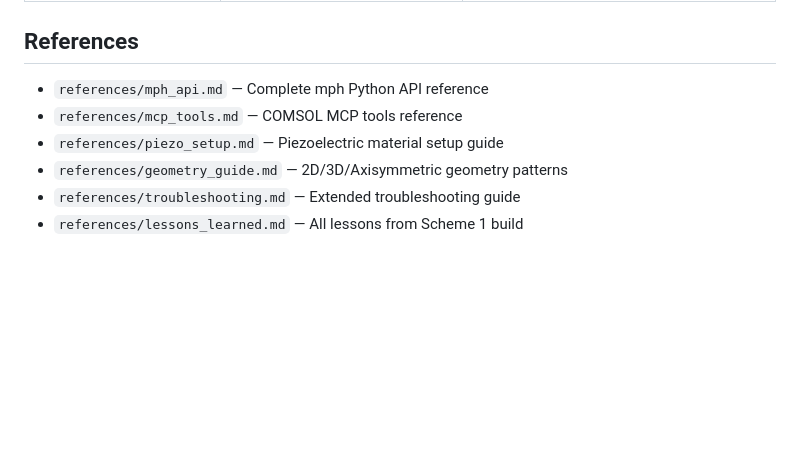
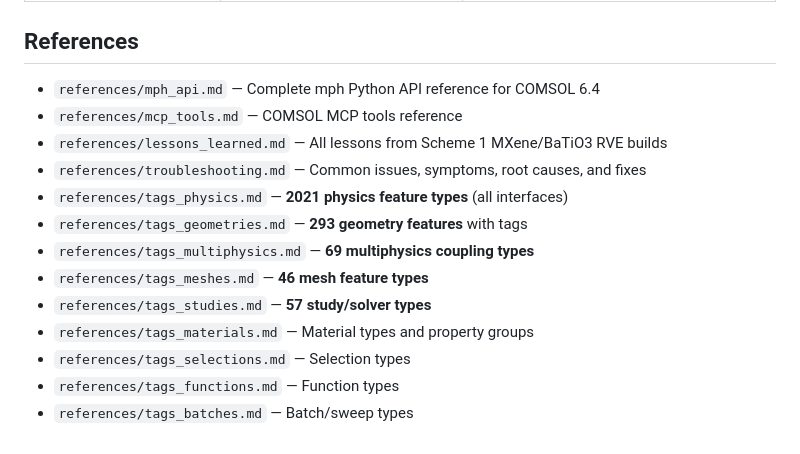
Before and after one commit to zxqcreations/comsol-skill, a Markdown page: SKILL.md, the part around the change. Rendered like a GitHub page; blank space fills up the shorter version.

Commit message:
Update SKILL.md with complete reference index

```diff
--- a/SKILL.md
+++ b/SKILL.md
@@ -112,9 +112,16 @@ sel.set('xmax', str(float_value))    # Raw float ❌ (interpreted as meters, not
 
 ## References
 
-- `references/mph_api.md` — Complete mph Python API reference
+- `references/mph_api.md` — Complete mph Python API reference for COMSOL 6.4
 - `references/mcp_tools.md` — COMSOL MCP tools reference
-- `references/piezo_setup.md` — Piezoelectric material setup guide
-- `references/geometry_guide.md` — 2D/3D/Axisymmetric geometry patterns
-- `references/troubleshooting.md` — Extended troubleshooting guide
-- `references/lessons_learned.md` — All lessons from Scheme 1 build
+- `references/lessons_learned.md` — All lessons from Scheme 1 MXene/BaTiO3 RVE builds
+- `references/troubleshooting.md` — Common issues, symptoms, root causes, and fixes
+- `references/tags_physics.md` — **2021 physics feature types** (all interfaces)
+- `references/tags_geometries.md` — **293 geometry features** with tags
+- `references/tags_multiphysics.md` — **69 multiphysics coupling types**
+- `references/tags_meshes.md` — **46 mesh feature types**
+- `references/tags_studies.md` — **57 study/solver types**
+- `references/tags_materials.md` — Material types and property groups
+- `references/tags_selections.md` — Selection types
+- `references/tags_functions.md` — Function types
+- `references/tags_batches.md` — Batch/sweep types
```
